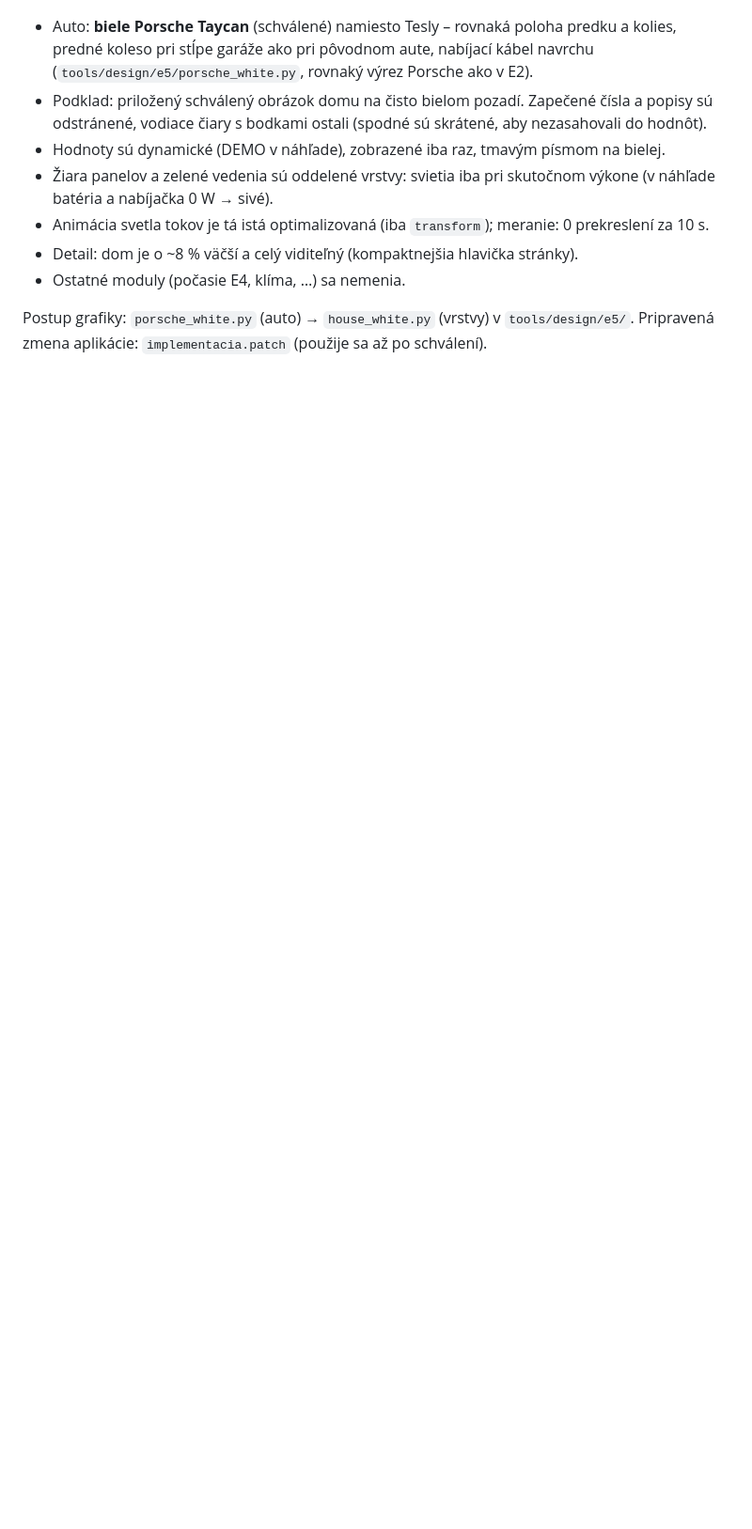
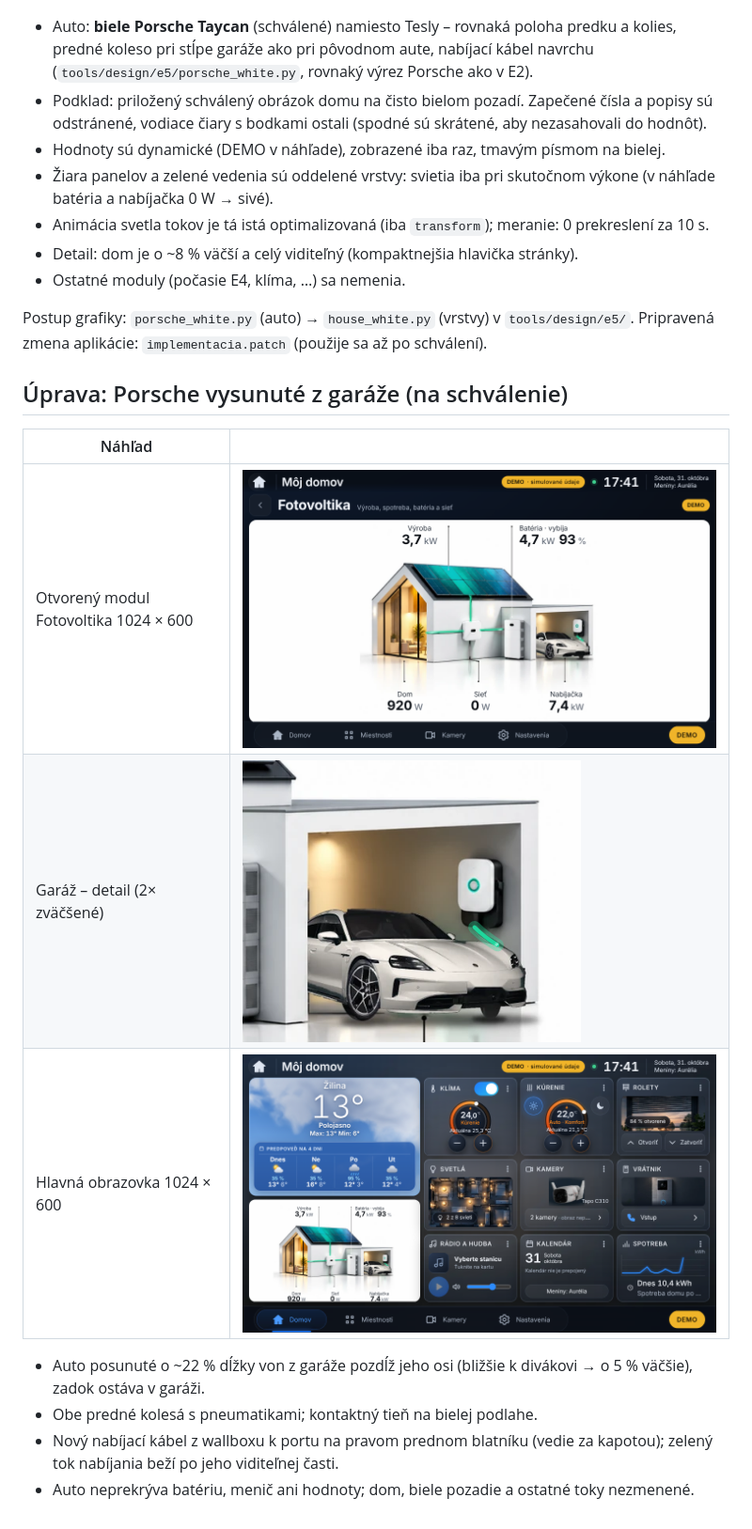
Before and after one commit to 1978jaro-pixel/SolarGroup-Home, a Markdown page: docs/navrh-pv-biely/NAVRH.md, the part around the change. Shown at 94% size. Rendered like a GitHub page; pictures changed too: docs/navrh-pv-biely/4-fotovoltika-detail-porsche-vysunute-1024x600.png (added), docs/navrh-pv-biely/5-garaz-porsche-vysunute-2x.png (added), docs/navrh-pv-biely/6-domov-porsche-vysunute-1024x600.png (added); blank space fills up the shorter version.

```diff
--- a/docs/navrh-pv-biely/NAVRH.md
+++ b/docs/navrh-pv-biely/NAVRH.md
@@ -21,3 +21,17 @@ Stav: **iba návrh**. Funkčná verzia 0.5.1 sa nemení, na Raspberry Pi sa nič
 
 Postup grafiky: `porsche_white.py` (auto) → `house_white.py` (vrstvy) v `tools/design/e5/`. Pripravená zmena aplikácie: `implementacia.patch`
 (použije sa až po schválení).
+
+## Úprava: Porsche vysunuté z garáže (na schválenie)
+
+| Náhľad | |
+|---|---|
+| Otvorený modul Fotovoltika 1024 × 600 | ![](4-fotovoltika-detail-porsche-vysunute-1024x600.png) |
+| Garáž – detail (2× zväčšené) | ![](5-garaz-porsche-vysunute-2x.png) |
+| Hlavná obrazovka 1024 × 600 | ![](6-domov-porsche-vysunute-1024x600.png) |
+
+- Auto posunuté o ~22 % dĺžky von z garáže pozdĺž jeho osi (bližšie k divákovi → o 5 % väčšie), zadok ostáva v garáži.
+- Obe predné kolesá s pneumatikami; kontaktný tieň na bielej podlahe.
+- Nový nabíjací kábel z wallboxu k portu na pravom prednom blatníku (vedie za kapotou); zelený tok nabíjania
+  beží po jeho viditeľnej časti.
+- Auto neprekrýva batériu, menič ani hodnoty; dom, biele pozadie a ostatné toky nezmenené.
```
Also changed, not shown: 3 other files.
